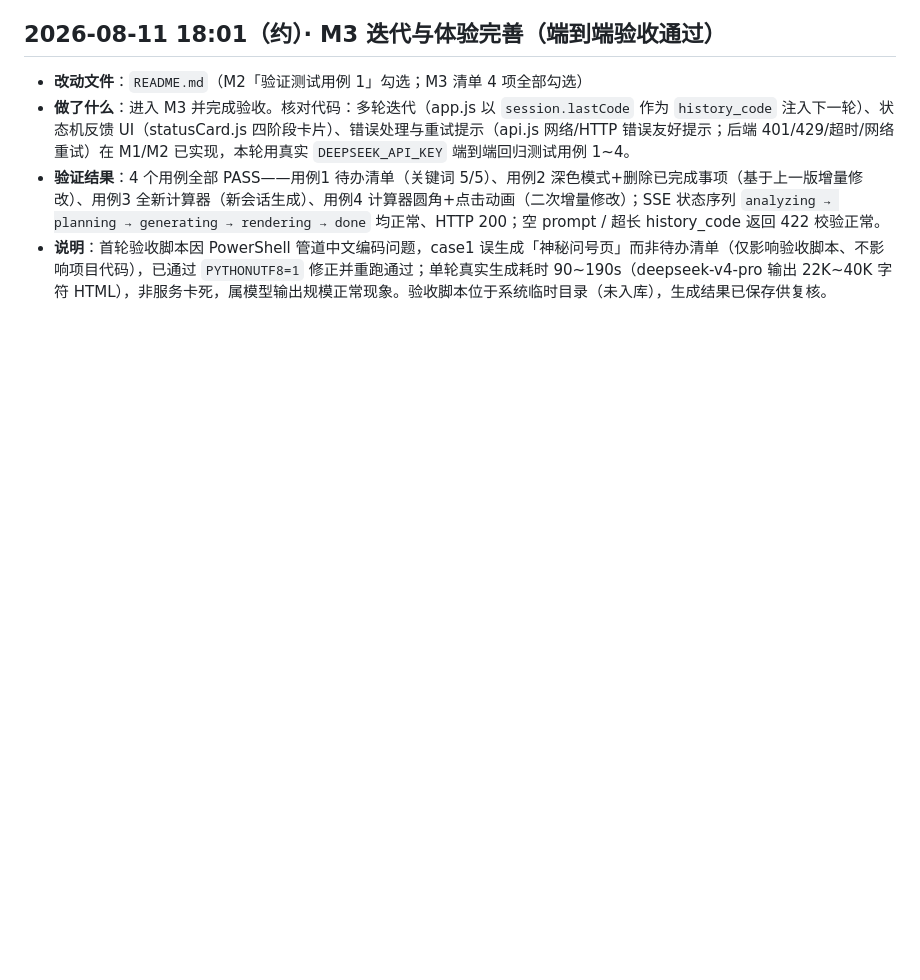
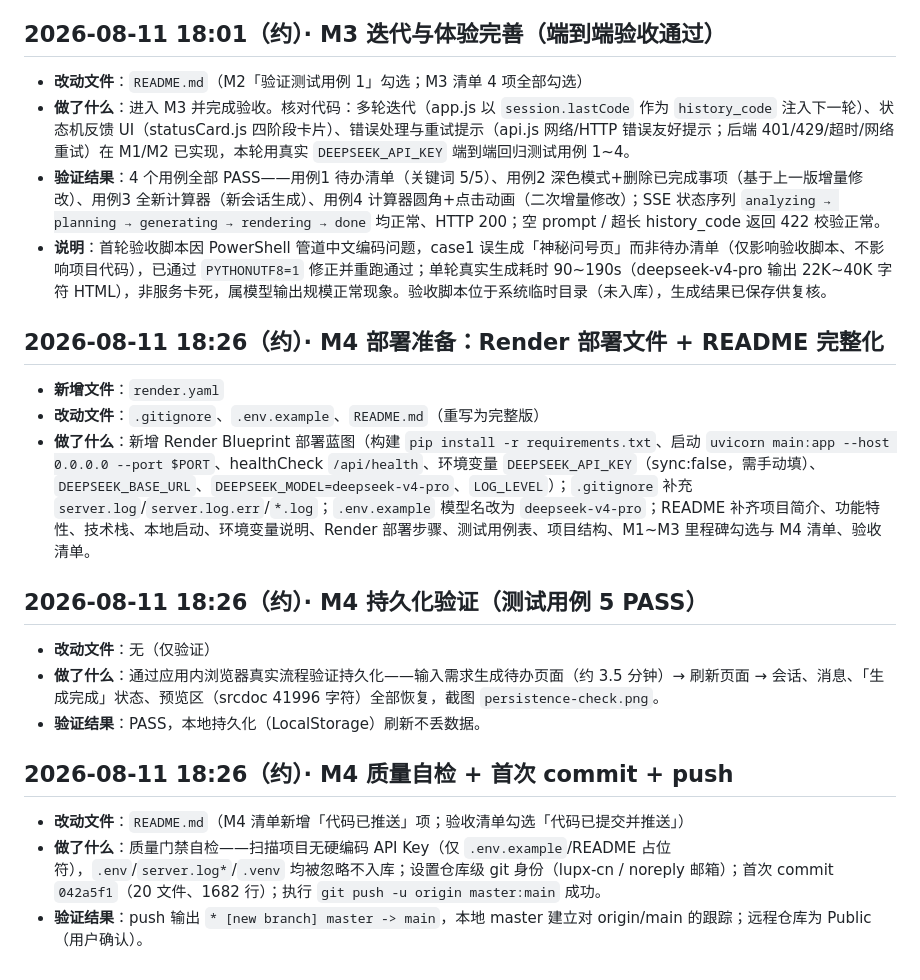
Before and after one commit to lupx-cn/atoms-demo-lupx, a Markdown page: work_log.md, the part around the change. GitHub-like rendering; blank space fills up the shorter version.

```diff
--- a/work_log.md
+++ b/work_log.md
@@ -72,3 +72,18 @@
 - **做了什么**：进入 M3 并完成验收。核对代码：多轮迭代（app.js 以 `session.lastCode` 作为 `history_code` 注入下一轮）、状态机反馈 UI（statusCard.js 四阶段卡片）、错误处理与重试提示（api.js 网络/HTTP 错误友好提示；后端 401/429/超时/网络重试）在 M1/M2 已实现，本轮用真实 `DEEPSEEK_API_KEY` 端到端回归测试用例 1~4。
 - **验证结果**：4 个用例全部 PASS——用例1 待办清单（关键词 5/5）、用例2 深色模式+删除已完成事项（基于上一版增量修改）、用例3 全新计算器（新会话生成）、用例4 计算器圆角+点击动画（二次增量修改）；SSE 状态序列 `analyzing → planning → generating → rendering → done` 均正常、HTTP 200；空 prompt / 超长 history_code 返回 422 校验正常。
 - **说明**：首轮验收脚本因 PowerShell 管道中文编码问题，case1 误生成「神秘问号页」而非待办清单（仅影响验收脚本、不影响项目代码），已通过 `PYTHONUTF8=1` 修正并重跑通过；单轮真实生成耗时 90~190s（deepseek-v4-pro 输出 22K~40K 字符 HTML），非服务卡死，属模型输出规模正常现象。验收脚本位于系统临时目录（未入库），生成结果已保存供复核。
+
+## 2026-08-11 18:26（约）· M4 部署准备：Render 部署文件 + README 完整化
+- **新增文件**：`render.yaml`
+- **改动文件**：`.gitignore`、`.env.example`、`README.md`（重写为完整版）
+- **做了什么**：新增 Render Blueprint 部署蓝图（构建 `pip install -r requirements.txt`、启动 `uvicorn main:app --host 0.0.0.0 --port $PORT`、healthCheck `/api/health`、环境变量 `DEEPSEEK_API_KEY`（sync:false，需手动填）、`DEEPSEEK_BASE_URL`、`DEEPSEEK_MODEL=deepseek-v4-pro`、`LOG_LEVEL`）；`.gitignore` 补充 `server.log`/`server.log.err`/`*.log`；`.env.example` 模型名改为 `deepseek-v4-pro`；README 补齐项目简介、功能特性、技术栈、本地启动、环境变量说明、Render 部署步骤、测试用例表、项目结构、M1~M3 里程碑勾选与 M4 清单、验收清单。
+
+## 2026-08-11 18:26（约）· M4 持久化验证（测试用例 5 PASS）
+- **改动文件**：无（仅验证）
+- **做了什么**：通过应用内浏览器真实流程验证持久化——输入需求生成待办页面（约 3.5 分钟）→ 刷新页面 → 会话、消息、「生成完成」状态、预览区（srcdoc 41996 字符）全部恢复，截图 `persistence-check.png`。
+- **验证结果**：PASS，本地持久化（LocalStorage）刷新不丢数据。
+
+## 2026-08-11 18:26（约）· M4 质量自检 + 首次 commit + push
+- **改动文件**：`README.md`（M4 清单新增「代码已推送」项；验收清单勾选「代码已提交并推送」）
+- **做了什么**：质量门禁自检——扫描项目无硬编码 API Key（仅 `.env.example`/README 占位符），`.env`/`server.log*`/`.venv` 均被忽略不入库；设置仓库级 git 身份（lupx-cn / noreply 邮箱）；首次 commit `042a5f1`（20 文件、1682 行）；执行 `git push -u origin master:main` 成功。
+- **验证结果**：push 输出 `* [new branch] master -> main`，本地 master 建立对 origin/main 的跟踪；远程仓库为 Public（用户确认）。
```
Also changed, not shown: README.md (+3 -1 lines).
